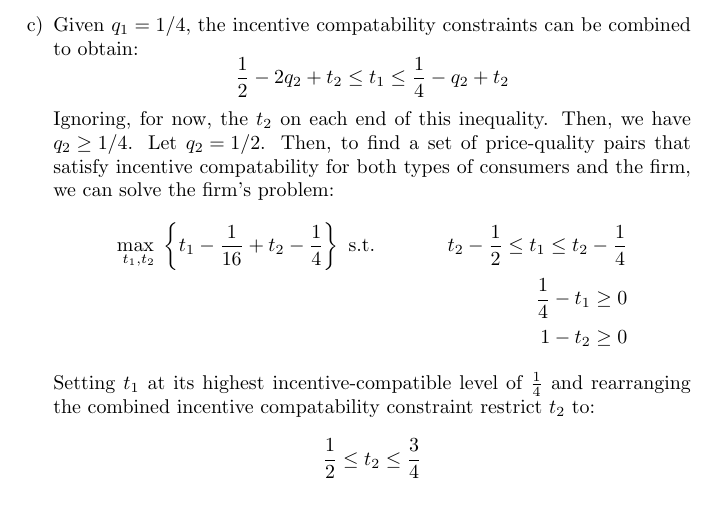
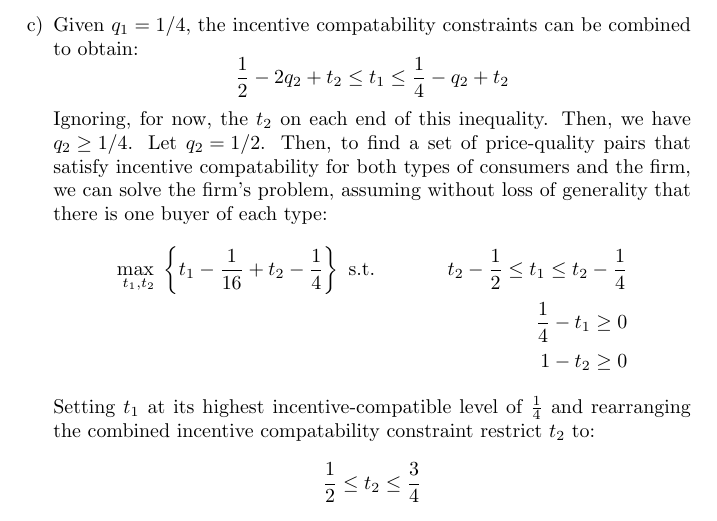
Before and after one commit to dannyedgel/coursework, a LaTeX problem sheet (s21/econ713/Q2/problem_sets/PS2/edgel_ps2.tex): part of page 3 of 3, cut so that both start at the same text. Compiled offline with pdfLaTeX.

Commit message:
minor change to micro

```diff
--- a/s21/econ713/Q2/problem_sets/PS2/edgel_ps2.tex
+++ b/s21/econ713/Q2/problem_sets/PS2/edgel_ps2.tex
@@ -178,7 +178,7 @@ It is true that the effectiveness of signaling in the model of education we stud
 		\[
 			\frac{1}{2} - 2q_2 + t_2\leq t_1 \leq \frac{1}{4} - q_2 + t_2
 		\]
-		Ignoring, for now, the $t_2$ on each end of this inequality. Then, we have ${q_2\geq1/4}$. Let ${q_2=1/2}$. Then, to find a set of price-quality pairs that satisfy incentive compatability for both types of consumers and the firm, we can solve the firm's problem:
+		Ignoring, for now, the $t_2$ on each end of this inequality. Then, we have ${q_2\geq1/4}$. Let ${q_2=1/2}$. Then, to find a set of price-quality pairs that satisfy incentive compatability for both types of consumers and the firm, we can solve the firm's problem, assuming without loss of generality that there is one buyer of each type:
 		\begin{align*}
 			&\usmax{t_1,t_2}\left\{t_1 - \frac{1}{16} + t_2 - \frac{1}{4}\right\}\text{ s.t. } 	& t_2 - \frac{1}{2}\leq t_1 \leq t_2 - \frac{1}{4}	\\
 			&																					& \frac{1}{4} - t_1 \geq 0							\\
```
Also changed, not shown: s21/econ713/Q2/problem_sets/PS2/edgel_ps2.pdf.
